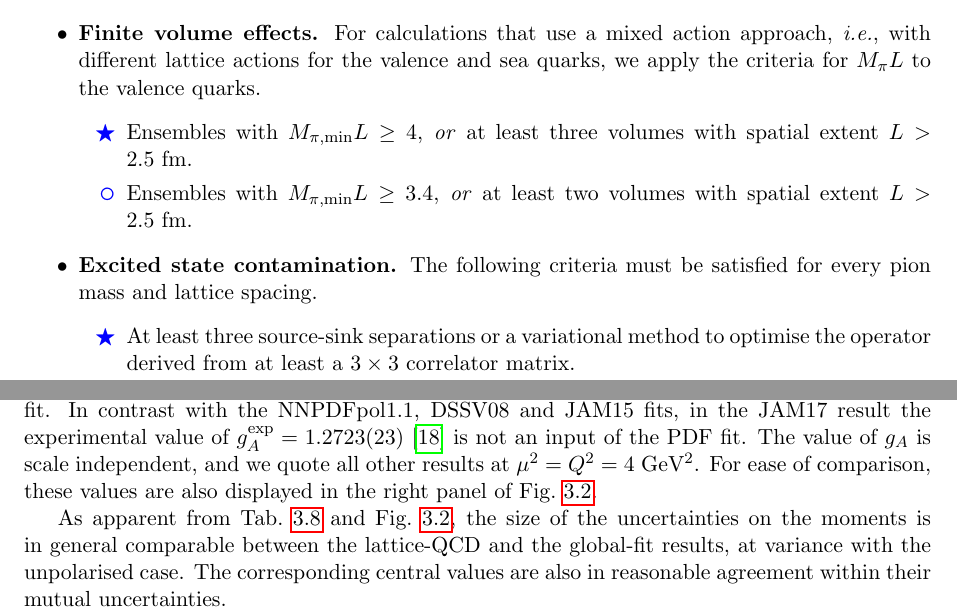
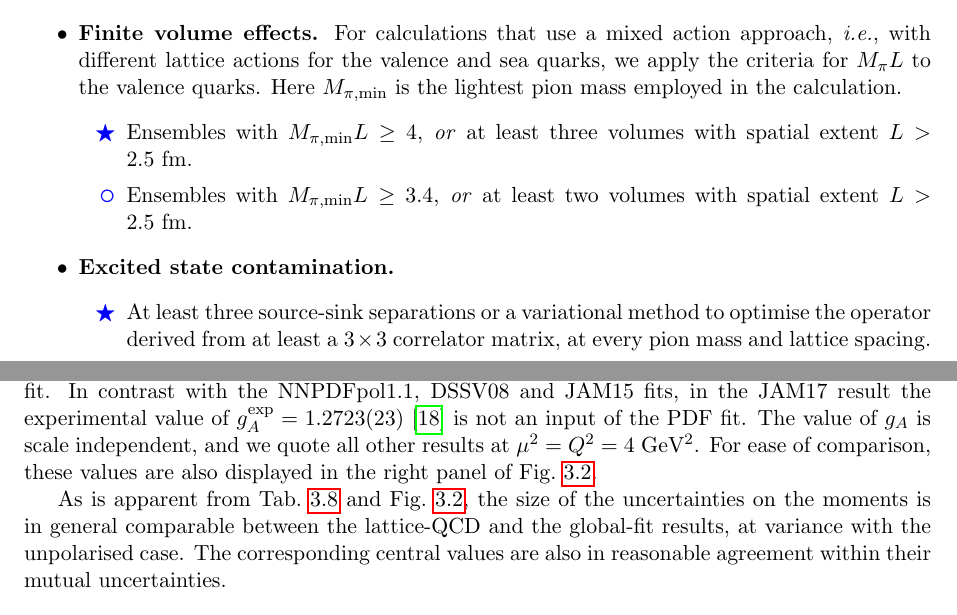
Before and after one commit to juanrojochacon/PDFLattice2017, a LaTeX document (whitepaper/PDFLattice2017.tex, which reads whitepaper/sec-benchmarking.tex): two parts of pages 30 and 39 of 63, joined at a grey line, cut so that both start at the same text. Compiled offline with pdfLaTeX.

Commit message:
Update sec-benchmarking.tex

```diff
--- a/whitepaper/sec-benchmarking.tex
+++ b/whitepaper/sec-benchmarking.tex
@@ -109,7 +109,8 @@ which are below 300~MeV.
 %
 For calculations that use a mixed action approach, {\it i.e.},
 with different lattice actions for the valence and sea quarks,
-we apply the criteria for $M_\pi L$ to the valence quarks.
+we apply the criteria for $M_\pi L$ to the valence quarks. Here $M_{\pi,\mathrm{min}}$
+is the lightest pion mass employed in the calculation.
 %
 \begin{itemize}
 %
@@ -120,13 +121,12 @@ two volumes with spatial extent $L>2.5$~fm.
 \end{itemize}
 
 \item {\bfseries Excited state contamination.}
-The following criteria must be satisfied for every pion mass and lattice
-spacing.
 %
 \begin{itemize}
 %
 \item[\bstar] At least three source-sink separations or a variational method
-to optimise the operator derived from at least a $3\times 3$ correlator matrix.
+to optimise the operator derived from at least a $3\times 3$ correlator matrix,
+at every pion mass and lattice spacing.
 %
 \item[\bcirc] Two source-sink separations at every pion mass and lattice
 spacing, or three or more source-sink separations at one pion mass below
@@ -1244,7 +1244,7 @@ moments.}
 \end{table}
 %-------------------------------------------------------------------------------
 
-As apparent from Tab.~\ref{tab:BMpol} and Fig.~\ref{fig:Bmoms}, the size of
+As is apparent from Tab.~\ref{tab:BMpol} and Fig.~\ref{fig:Bmoms}, the size of
 the uncertainties on the moments is in general comparable between the
 lattice-QCD and the global-fit results, at variance with the unpolarised case.
 %
```
Also changed, not shown: whitepaper/sec-benchmarking.tex (12 more changed lines).
